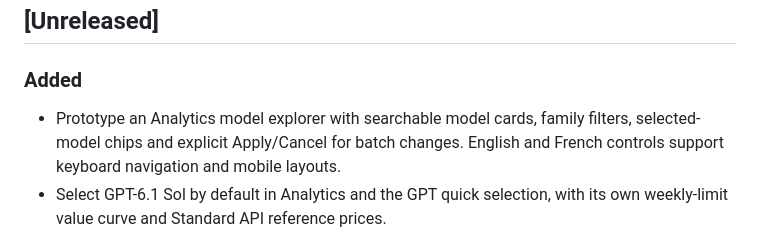
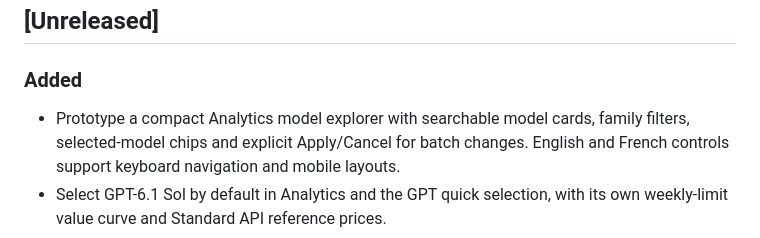
Before and after one commit to AlexandreDor/ai-usage-monitor, a Markdown page: CHANGELOG.md, the part around the change. Rendered like a GitHub page.

```diff
--- a/CHANGELOG.md
+++ b/CHANGELOG.md
@@ -8,7 +8,7 @@ Git tag and the value in `VERSION` is the single source of truth.
 
 ### Added
 
-- Prototype an Analytics model explorer with searchable model cards, family
+- Prototype a compact Analytics model explorer with searchable model cards, family
   filters, selected-model chips and explicit Apply/Cancel for batch changes.
   English and French controls support keyboard navigation and mobile layouts.
 - Select GPT-6.1 Sol by default in Analytics and the GPT quick selection,
```
Also changed, not shown: docs/model-selection-prototype.md (+6 -5 lines), docs/model-selection-prototype.png, 5 other files.
